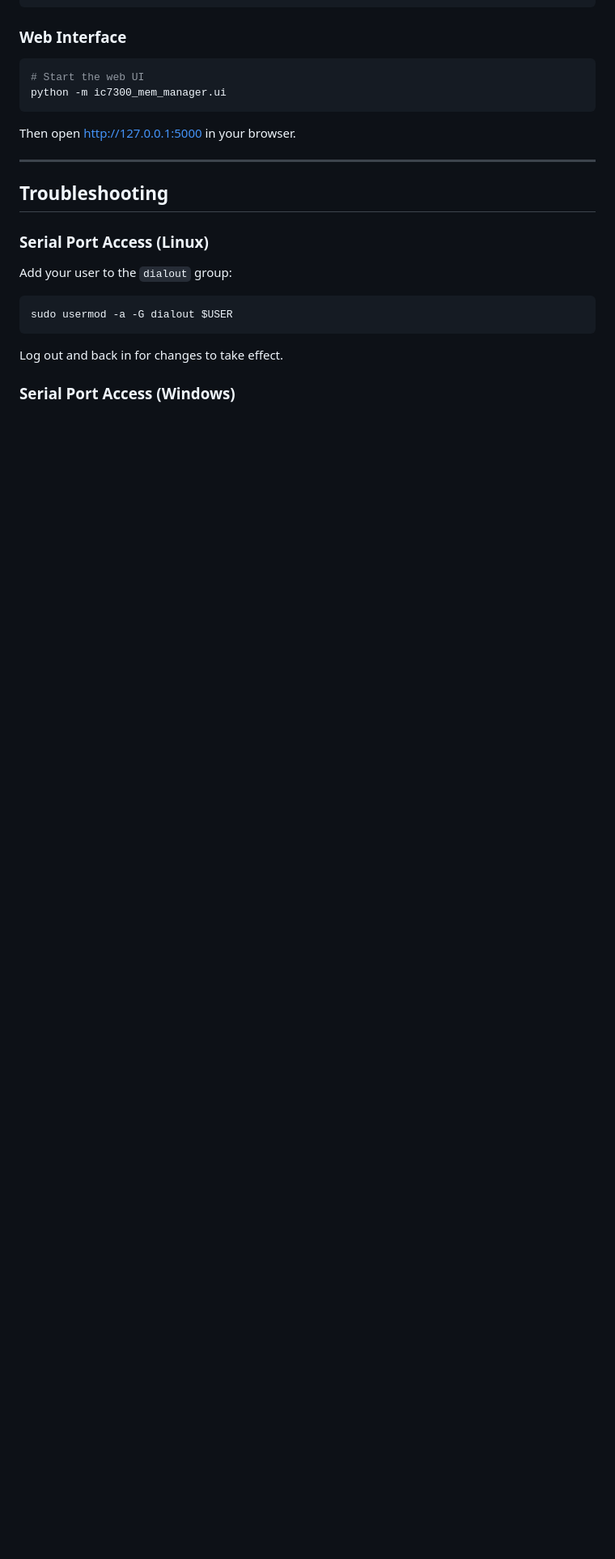
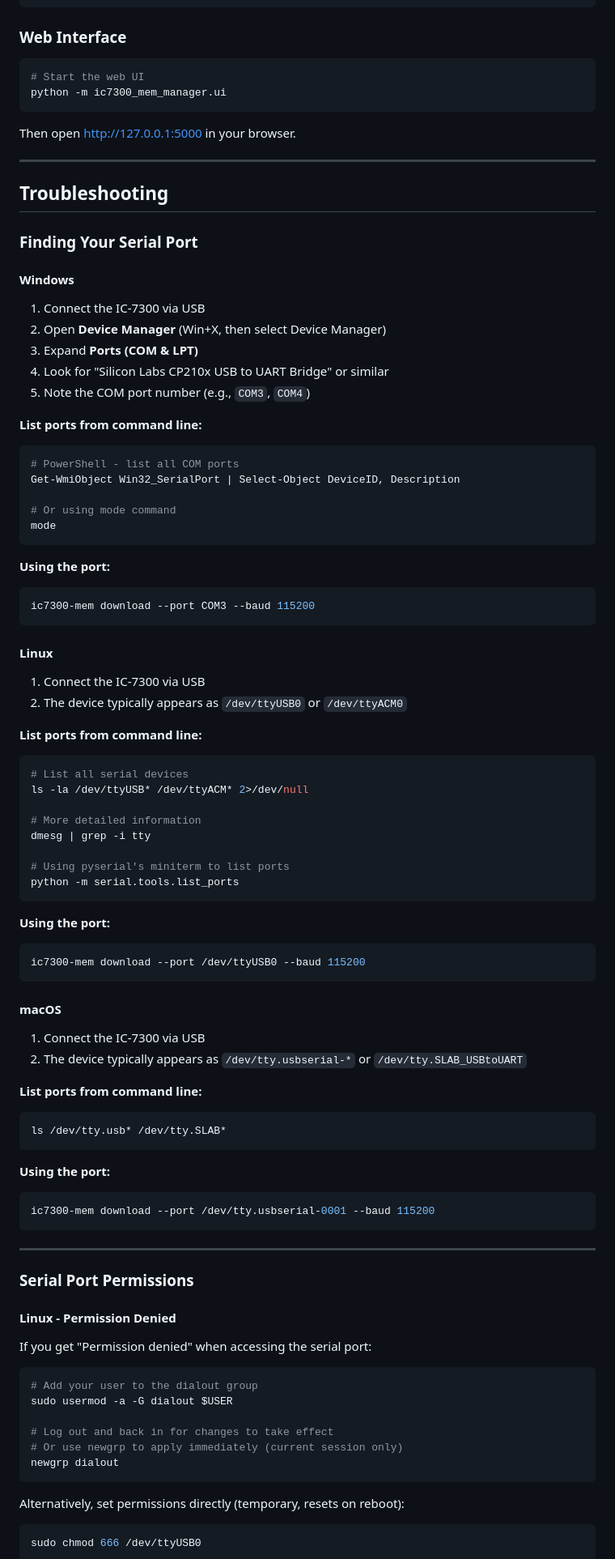
Before and after one commit to kwilliamszaf/ic7300-mem-manager, a Markdown page: INSTALLATION.md, the part around the change printed below. Shown: that part at 81% size. Rendered like a GitHub page; blank space fills up the shorter version.

Commit message:
feat: update troubleshooting section with detailed instructions for finding serial ports on Windows, Linux, and macOS

````diff
--- a/INSTALLATION.md
+++ b/INSTALLATION.md
@@ -172,13 +172,86 @@ Then open http://127.0.0.1:5000 in your browser.
 
 ## Troubleshooting
 
-### Serial Port Access (Linux)
+### Finding Your Serial Port
 
-Add your user to the `dialout` group:
+#### Windows
+
+1. Connect the IC-7300 via USB
+2. Open **Device Manager** (Win+X, then select Device Manager)
+3. Expand **Ports (COM & LPT)**
+4. Look for "Silicon Labs CP210x USB to UART Bridge" or similar
+5. Note the COM port number (e.g., `COM3`, `COM4`)
+
+**List ports from command line:**
+```powershell
+# PowerShell - list all COM ports
+Get-WmiObject Win32_SerialPort | Select-Object DeviceID, Description
+
+# Or using mode command
+mode
+```
+
+**Using the port:**
 ```bash
+ic7300-mem download --port COM3 --baud 115200
+```
+
+#### Linux
+
+1. Connect the IC-7300 via USB
+2. The device typically appears as `/dev/ttyUSB0` or `/dev/ttyACM0`
+
+**List ports from command line:**
+```bash
+# List all serial devices
+ls -la /dev/ttyUSB* /dev/ttyACM* 2>/dev/null
+
+# More detailed information
+dmesg | grep -i tty
+
+# Using pyserial's miniterm to list ports
+python -m serial.tools.list_ports
+```
+
+**Using the port:**
+```bash
+ic7300-mem download --port /dev/ttyUSB0 --baud 115200
+```
+
+#### macOS
+
+1. Connect the IC-7300 via USB
+2. The device typically appears as `/dev/tty.usbserial-*` or `/dev/tty.SLAB_USBtoUART`
+
+**List ports from command line:**
+```bash
+ls /dev/tty.usb* /dev/tty.SLAB*
+```
+
+**Using the port:**
+```bash
+ic7300-mem download --port /dev/tty.usbserial-0001 --baud 115200
+```
+
+---
+
+### Serial Port Permissions
+
+#### Linux - Permission Denied
+
+If you get "Permission denied" when accessing the serial port:
+
+```bash
+# Add your user to the dialout group
 sudo usermod -a -G dialout $USER
+
+# Log out and back in for changes to take effect
+# Or use newgrp to apply immediately (current session only)
+newgrp dialout
 ```
-Log out and back in for changes to take effect.
 
-### Serial Port Access (Windows)
+Alternatively, set permissions directly (temporary, resets on reboot):
+```bash
+sudo chmod 666 /dev/ttyUSB0
+```
 
````
Also changed, not shown: other parts of INSTALLATION.md (+73 -3 lines).
